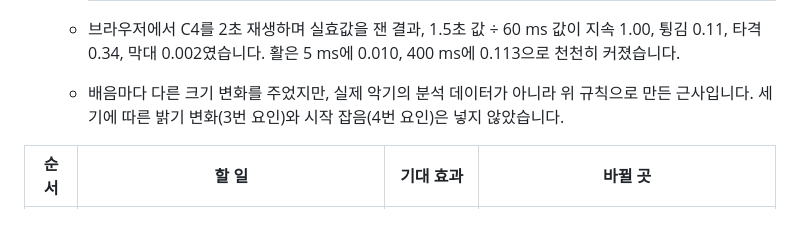
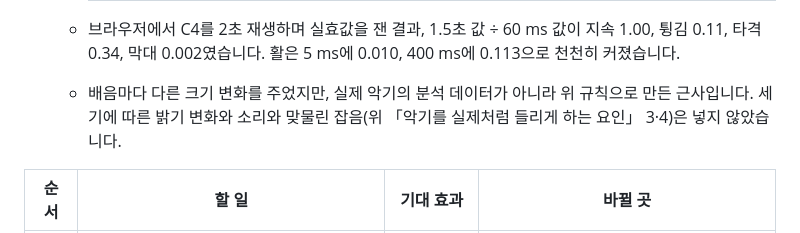
Before and after one commit to playuzation/WaveMixer, a Markdown page: docs/realistic-sound-research.md, the part around the change. Drawn GitHub-style.

Commit message:
docs: 넣지 않은 요인이 어느 목록의 번호인지 밝힘
Co-Authored-By: Claude Opus 5.5 <noreply@anthropic.com>
Claude-Session: https://claude.ai/code/session_01PJ5f71BAF5cYqnQ9of6sMn

```diff
--- a/docs/realistic-sound-research.md
+++ b/docs/realistic-sound-research.md
@@ -239,7 +239,7 @@ McAulay–Quatieri 모델처럼 **사인파 수가 같아도 짧은 구간마다
     | 관 | 20 ms, 배음 하나마다 10 %씩 늦게 *(추정)* | 없음 | 리코더 어택 10~30 ms [78], 트럼펫은 어택에서 낮은 배음이 먼저 [10] |
 
   - 브라우저에서 C4를 2초 재생하며 실효값을 잰 결과, 1.5초 값 ÷ 60 ms 값이 지속 1.00, 튕김 0.11, 타격 0.34, 막대 0.002였습니다. 활은 5 ms에 0.010, 400 ms에 0.113으로 천천히 커졌습니다.
-  - 배음마다 다른 크기 변화를 주었지만, 실제 악기의 분석 데이터가 아니라 위 규칙으로 만든 근사입니다. 세기에 따른 밝기 변화(3번 요인)와 시작 잡음(4번 요인)은 넣지 않았습니다.
+  - 배음마다 다른 크기 변화를 주었지만, 실제 악기의 분석 데이터가 아니라 위 규칙으로 만든 근사입니다. 세기에 따른 밝기 변화와 소리와 맞물린 잡음(위 「악기를 실제처럼 들리게 하는 요인」 3·4)은 넣지 않았습니다.
 
 | 순서 | 할 일 | 기대 효과 | 바뀔 곳 |
 | --- | --- | --- | --- |
```
